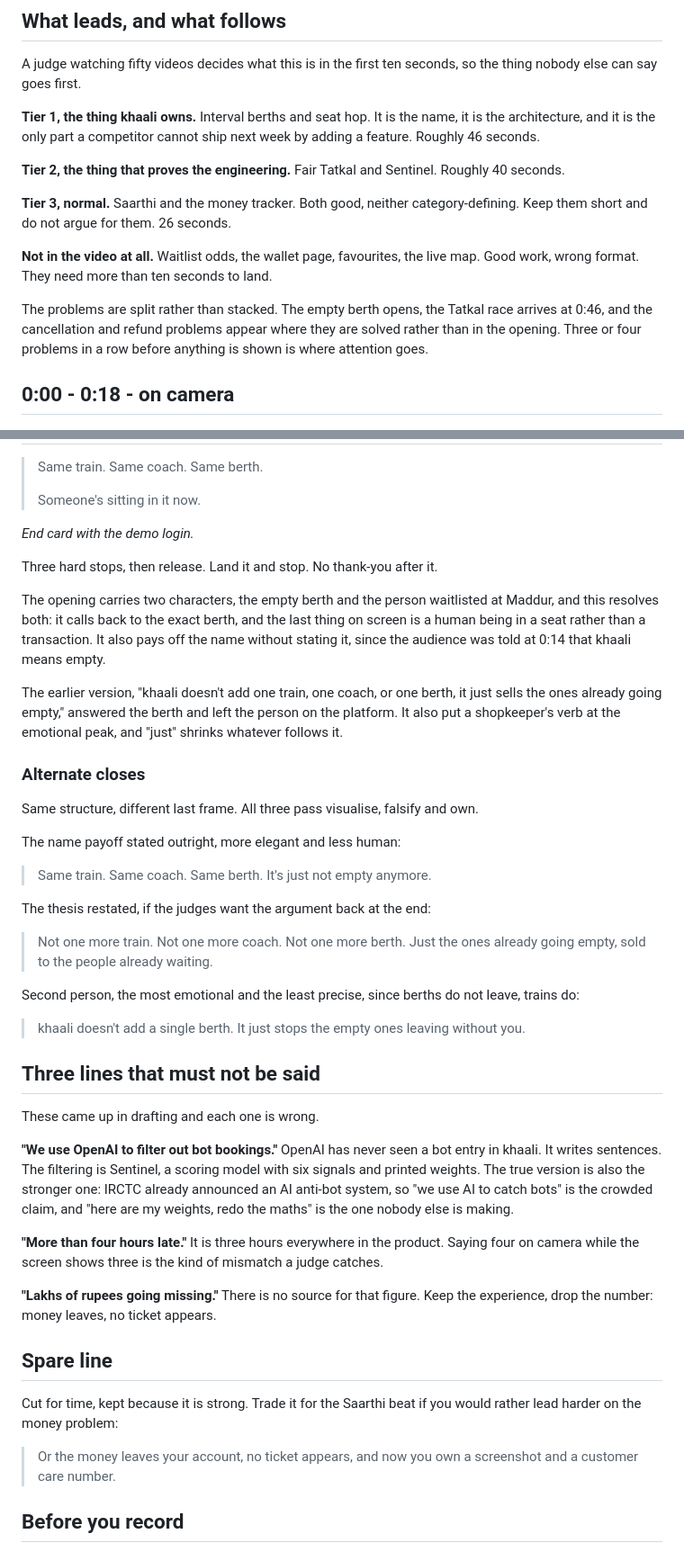
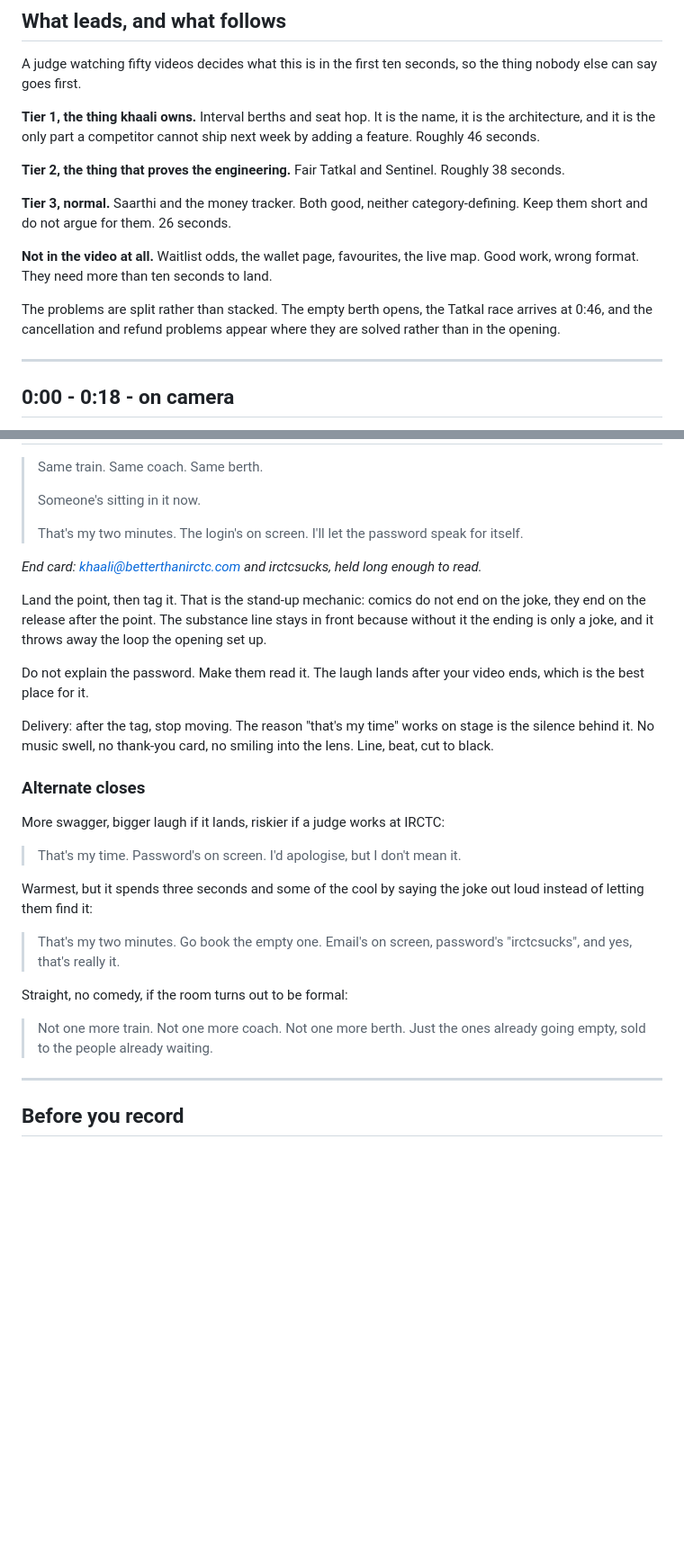
Before and after one commit to 12pranavr/khaali, a Markdown page: DEMO-SCRIPT.md, 2 parts joined by grey strips. Shown at 90% size. GitHub-like rendering; blank space fills up the shorter version.

Commit message:
Close the demo like a stand-up set: point first, then tag
The ending landed on a transaction and left the person from the opening
on the platform. It now resolves both characters, then tags out.

'Same train. Same coach. Same berth. Someone's sitting in it now.'
closes the loop on the berth the video opened on and puts a human in
the last frame. Then the tag: that's my two minutes, the login's on
screen, I'll let the password speak for itself.

The password is the best comic asset in the project and it works
hardest unexplained, because it makes the judge read the end card and
the laugh lands after the video stops. Three alternates are kept for a
bigger swing, a warmer read, or a formal room.

```diff
--- a/DEMO-SCRIPT.md
+++ b/DEMO-SCRIPT.md
@@ -13,7 +13,7 @@ name, it is the architecture, and it is the only part a competitor cannot ship
 next week by adding a feature. Roughly 46 seconds.
 
 **Tier 2, the thing that proves the engineering.** Fair Tatkal and Sentinel.
-Roughly 40 seconds.
+Roughly 38 seconds.
 
 **Tier 3, normal.** Saarthi and the money tracker. Both good, neither
 category-defining. Keep them short and do not argue for them. 26 seconds.
@@ -23,8 +23,9 @@ live map. Good work, wrong format. They need more than ten seconds to land.
 
 The problems are split rather than stacked. The empty berth opens, the Tatkal
 race arrives at 0:46, and the cancellation and refund problems appear where
-they are solved rather than in the opening. Three or four problems in a row
-before anything is shown is where attention goes.
+they are solved rather than in the opening.
+
+---
 
 ## 0:00 - 0:18 - on camera
 
@@ -107,67 +109,42 @@ of them live rather than describing it.*
 > Same train. Same coach. Same berth.
 >
 > Someone's sitting in it now.
+>
+> That's my two minutes. The login's on screen. I'll let the password speak for
+> itself.
 
-*End card with the demo login.*
+*End card: khaali@betterthanirctc.com and irctcsucks, held long enough to read.*
 
-Three hard stops, then release. Land it and stop. No thank-you after it.
+Land the point, then tag it. That is the stand-up mechanic: comics do not end
+on the joke, they end on the release after the point. The substance line stays
+in front because without it the ending is only a joke, and it throws away the
+loop the opening set up.
 
-The opening carries two characters, the empty berth and the person waitlisted
-at Maddur, and this resolves both: it calls back to the exact berth, and the
-last thing on screen is a human being in a seat rather than a transaction. It
-also pays off the name without stating it, since the audience was told at 0:14
-that khaali means empty.
+Do not explain the password. Make them read it. The laugh lands after your
+video ends, which is the best place for it.
 
-The earlier version, "khaali doesn't add one train, one coach, or one berth, it
-just sells the ones already going empty," answered the berth and left the
-person on the platform. It also put a shopkeeper's verb at the emotional peak,
-and "just" shrinks whatever follows it.
+Delivery: after the tag, stop moving. The reason "that's my time" works on
+stage is the silence behind it. No music swell, no thank-you card, no smiling
+into the lens. Line, beat, cut to black.
 
 ### Alternate closes
 
-Same structure, different last frame. All three pass visualise, falsify and
-own.
+More swagger, bigger laugh if it lands, riskier if a judge works at IRCTC:
 
-The name payoff stated outright, more elegant and less human:
+> That's my time. Password's on screen. I'd apologise, but I don't mean it.
 
-> Same train. Same coach. Same berth. It's just not empty anymore.
+Warmest, but it spends three seconds and some of the cool by saying the joke
+out loud instead of letting them find it:
 
-The thesis restated, if the judges want the argument back at the end:
+> That's my two minutes. Go book the empty one. Email's on screen, password's
+> "irctcsucks", and yes, that's really it.
+
+Straight, no comedy, if the room turns out to be formal:
 
 > Not one more train. Not one more coach. Not one more berth. Just the ones
 > already going empty, sold to the people already waiting.
 
-Second person, the most emotional and the least precise, since berths do not
-leave, trains do:
-
-> khaali doesn't add a single berth. It just stops the empty ones leaving
-> without you.
-
-## Three lines that must not be said
-
-These came up in drafting and each one is wrong.
-
-**"We use OpenAI to filter out bot bookings."** OpenAI has never seen a bot
-entry in khaali. It writes sentences. The filtering is Sentinel, a scoring
-model with six signals and printed weights. The true version is also the
-stronger one: IRCTC already announced an AI anti-bot system, so "we use AI to
-catch bots" is the crowded claim, and "here are my weights, redo the maths" is
-the one nobody else is making.
-
-**"More than four hours late."** It is three hours everywhere in the product.
-Saying four on camera while the screen shows three is the kind of mismatch a
-judge catches.
-
-**"Lakhs of rupees going missing."** There is no source for that figure. Keep
-the experience, drop the number: money leaves, no ticket appears.
-
-## Spare line
-
-Cut for time, kept because it is strong. Trade it for the Saarthi beat if you
-would rather lead harder on the money problem:
-
-> Or the money leaves your account, no ticket appears, and now you own a
-> screenshot and a customer care number.
+---
 
 ## Before you record
 
```
Also changed, not shown: other parts of DEMO-SCRIPT.md (+16 -7 lines).
